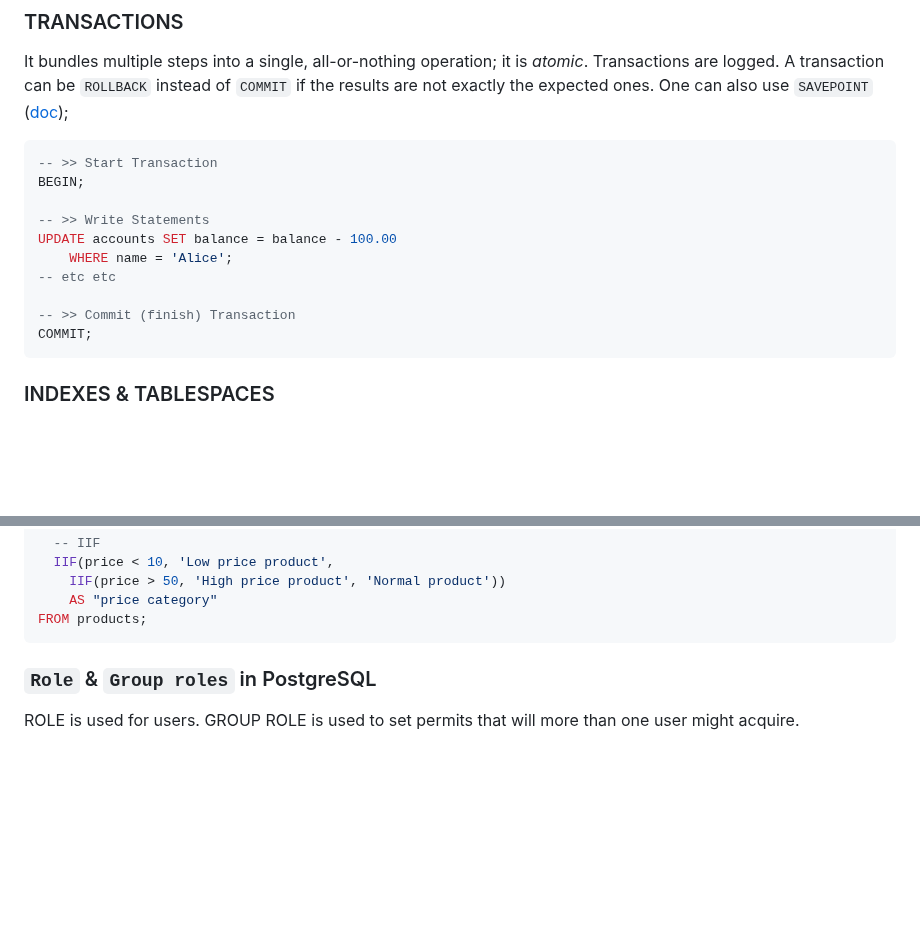
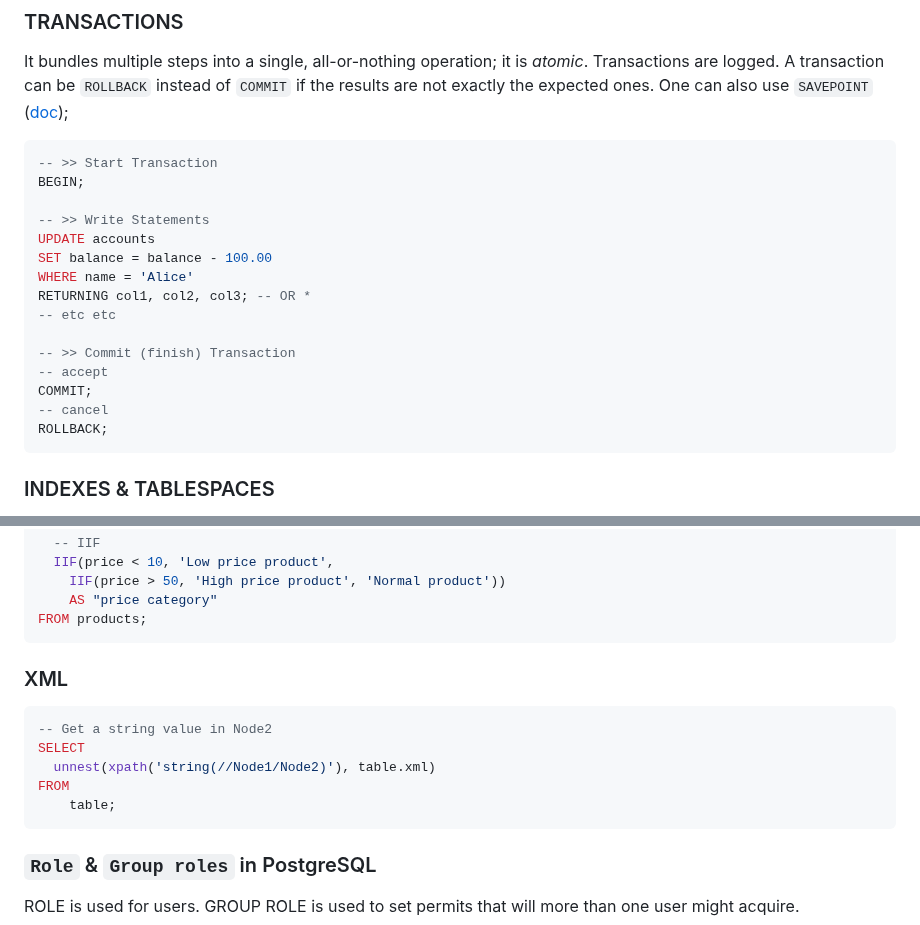
Before and after one commit to julianofinck/lernen, a Markdown page: SQL.md, 2 parts joined by grey strips. GitHub-like rendering; blank space fills up the shorter version.

Commit message:
add about XML and enhanced about transactions

````diff
--- a/SQL.md
+++ b/SQL.md
@@ -458,12 +458,17 @@ It bundles multiple steps into a single, all-or-nothing operation; it is _atomic
 BEGIN;
 
 -- >> Write Statements
-UPDATE accounts SET balance = balance - 100.00
-    WHERE name = 'Alice';
+UPDATE accounts
+SET balance = balance - 100.00
+WHERE name = 'Alice'
+RETURNING col1, col2, col3; -- OR *
 -- etc etc
 
 -- >> Commit (finish) Transaction
+-- accept
 COMMIT;
+-- cancel
+ROLLBACK;
 ```
 
 ### INDEXES & TABLESPACES
@@ -528,7 +533,14 @@ SELECT
     AS "price category"
 FROM products;
 ```
-
+### XML
+```SQL
+-- Get a string value in Node2
+SELECT
+  unnest(xpath('string(//Node1/Node2)'), table.xml)
+FROM
+    table;
+```
 
 ### `Role` & `Group roles` in PostgreSQL
 ROLE is used for users. GROUP ROLE is used to set permits that will more than one user might acquire.
````
